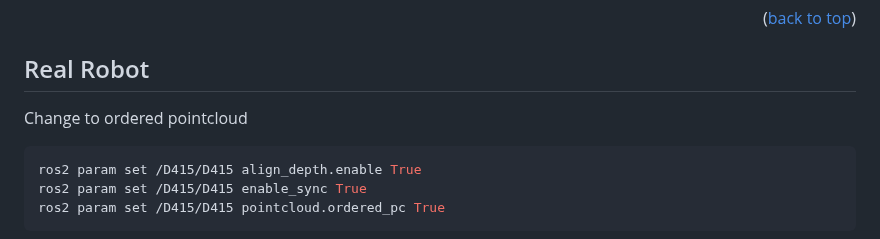
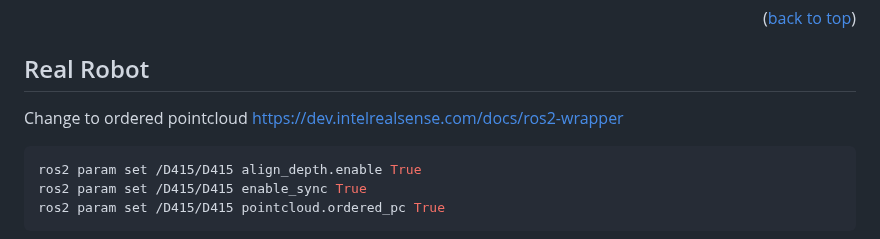
Before and after one commit to mefisto2017/masterclass-project, a Markdown page: README.md, the part around the change. Rendered like a GitHub page.

````diff
--- a/README.md
+++ b/README.md
@@ -140,6 +140,7 @@ https://i-072786a1118392265.robotigniteacademy.com/5aa33093-8141-45ca-9477-52ba0
 <!-- REAL ROBOT -->
 ## Real Robot
 Change to ordered pointcloud
+https://dev.intelrealsense.com/docs/ros2-wrapper
 ```sh
 ros2 param set /D415/D415 align_depth.enable True
 ros2 param set /D415/D415 enable_sync True
````
